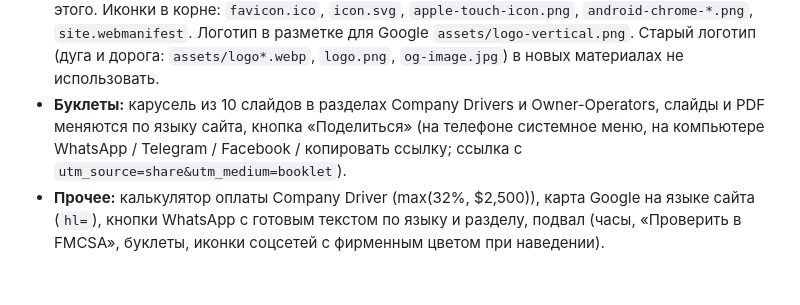
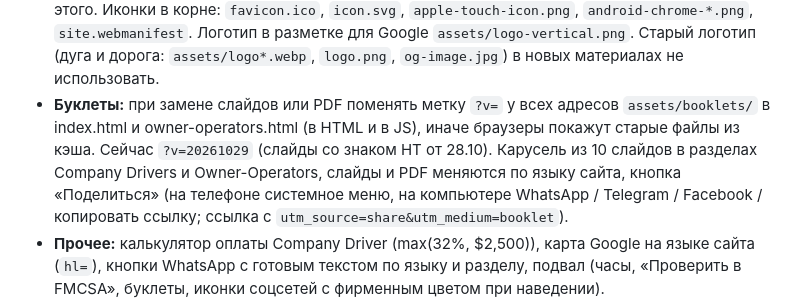
Before and after one commit to JohnH15/www.hilstrucking.com, a Markdown page: CLAUDE.md, the part around the change. Drawn GitHub-style; blank space fills up the shorter version.

Commit message:
CLAUDE.md: bump the booklet ?v= tag when booklets change
Co-Authored-By: Claude Opus 5.5 <noreply@anthropic.com>

```diff
--- a/CLAUDE.md
+++ b/CLAUDE.md
@@ -117,7 +117,9 @@ CDL-A Company Drivers и Owner-Operators. Владелец: Ivan Horevoi. Общ
   Иконки в корне: `favicon.ico`, `icon.svg`, `apple-touch-icon.png`, `android-chrome-*.png`, `site.webmanifest`.
   Логотип в разметке для Google `assets/logo-vertical.png`.
   Старый логотип (дуга и дорога: `assets/logo*.webp`, `logo.png`, `og-image.jpg`) в новых материалах не использовать.
-- **Буклеты:** карусель из 10 слайдов в разделах Company Drivers и Owner-Operators, слайды и PDF меняются по языку сайта, кнопка «Поделиться»
+- **Буклеты:** при замене слайдов или PDF поменять метку `?v=` у всех адресов `assets/booklets/` в index.html и owner-operators.html
+  (в HTML и в JS), иначе браузеры покажут старые файлы из кэша. Сейчас `?v=20261029` (слайды со знаком HT от 28.10).
+  Карусель из 10 слайдов в разделах Company Drivers и Owner-Operators, слайды и PDF меняются по языку сайта, кнопка «Поделиться»
   (на телефоне системное меню, на компьютере WhatsApp / Telegram / Facebook / копировать ссылку; ссылка с `utm_source=share&utm_medium=booklet`).
 - **Прочее:** калькулятор оплаты Company Driver (max(32%, $2,500)), карта Google на языке сайта (`hl=`), кнопки WhatsApp с готовым текстом
   по языку и разделу, подвал (часы, «Проверить в FMCSA», буклеты, иконки соцсетей с фирменным цветом при наведении).
```
